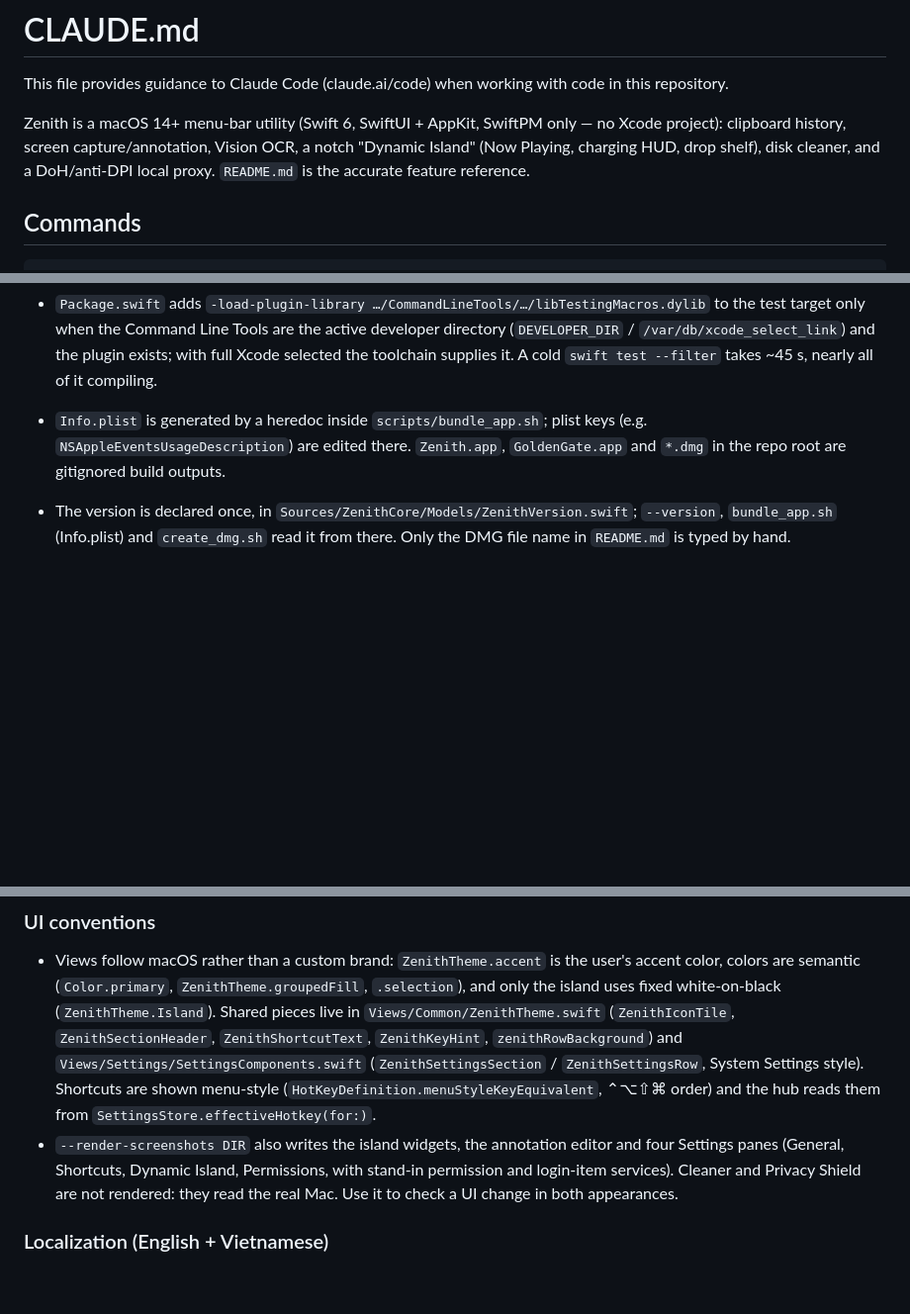
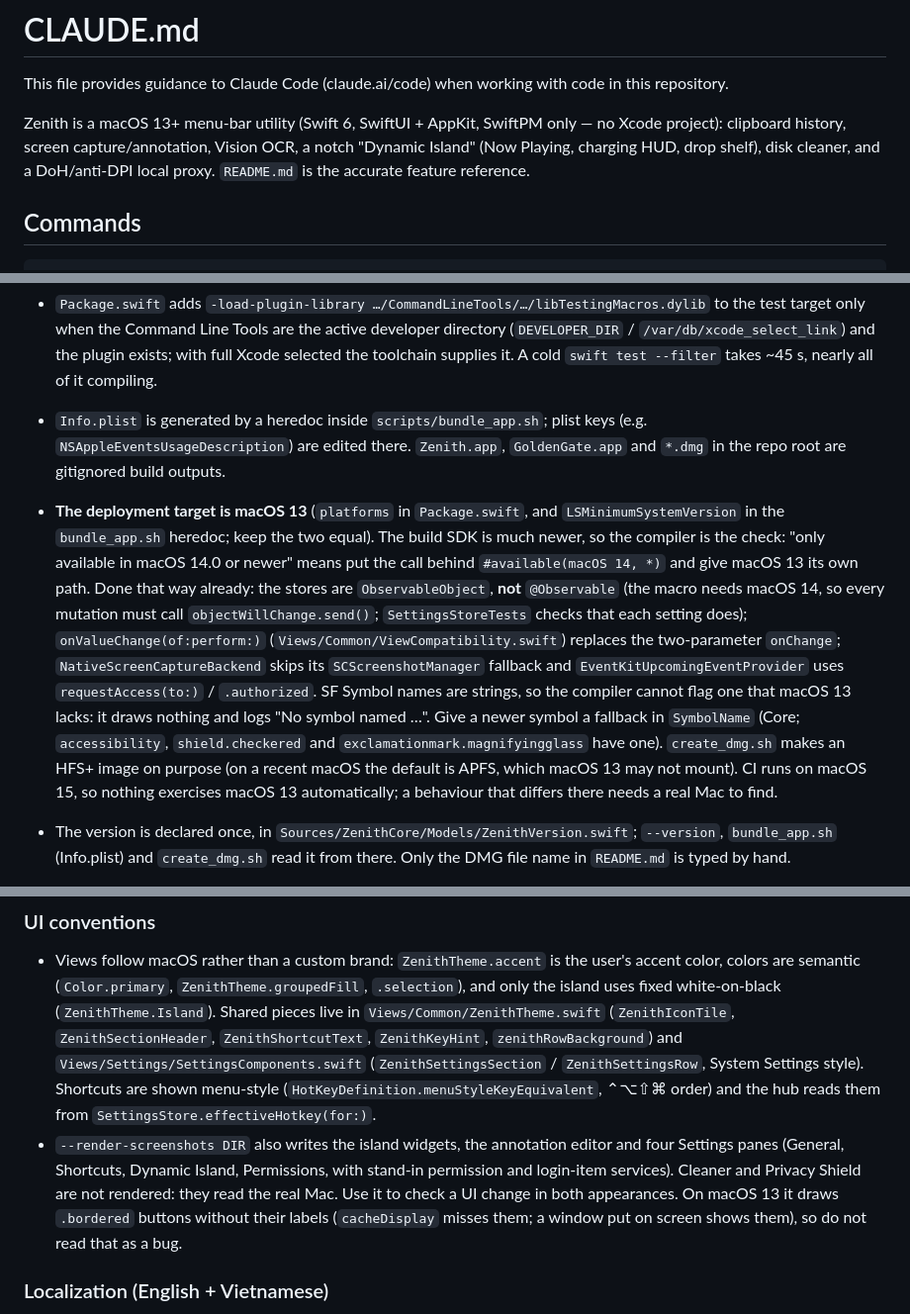
Before and after one commit to mynameisbat/zenith-macos, a Markdown page: CLAUDE.md, 3 parts joined by grey strips. Shown at 99% size. Rendered like a GitHub page; blank space fills up the shorter version.

Commit message:
docs: describe the macOS 13 target
CLAUDE.md: how the deployment target is kept (availability guards, no @Observable,
SymbolName, HFS+ DMG) and that --render-screenshots draws bordered buttons blank on
macOS 13. The OCR architecture note now says macOS 13+.

Co-Authored-By: Claude Sonnet 5.5 <noreply@anthropic.com>

```diff
--- a/CLAUDE.md
+++ b/CLAUDE.md
@@ -2,7 +2,7 @@
 
 This file provides guidance to Claude Code (claude.ai/code) when working with code in this repository.
 
-Zenith is a macOS 14+ menu-bar utility (Swift 6, SwiftUI + AppKit, SwiftPM only — no Xcode project): clipboard history, screen capture/annotation, Vision OCR, a notch "Dynamic Island" (Now Playing, charging HUD, drop shelf), disk cleaner, and a DoH/anti-DPI local proxy. `README.md` is the accurate feature reference.
+Zenith is a macOS 13+ menu-bar utility (Swift 6, SwiftUI + AppKit, SwiftPM only — no Xcode project): clipboard history, screen capture/annotation, Vision OCR, a notch "Dynamic Island" (Now Playing, charging HUD, drop shelf), disk cleaner, and a DoH/anti-DPI local proxy. `README.md` is the accurate feature reference.
 
 ## Commands
 
@@ -21,6 +21,7 @@ swift run Zenith --render-screenshots DIR   # PNGs of the island, Command Hub an
 - No linter/formatter is configured. `.github/workflows/tests.yml` builds the app and runs `scripts/test_each_suite.sh` on `macos-15` (its first runs on GitHub exposed Swift 6.1 differences and suites that die without a window server; see the PR); `deploy-pages.yml` publishes `website/`. A single `swift test` over all suites can stall (blocking tests starve the thread pool), which is why the script runs one suite per process. `VisionChallenger2EmpiricalTests` (8K OCR memory ceiling) fails on some machines (it does on the author's Mac, not on the CI runner); the script's `EXPECTED_FAILING_SUITES` can list such a suite. CI skips four suites that create a menu-bar item or window (`SKIPPED_SUITES` in `tests.yml`): the runner's test process has no window-server connection and aborts with `CGSConnectionByID … is_initialized`. They only run on a Mac with a desktop session.
 - `Package.swift` adds `-load-plugin-library …/CommandLineTools/…/libTestingMacros.dylib` to the test target only when the Command Line Tools are the active developer directory (`DEVELOPER_DIR` / `/var/db/xcode_select_link`) and the plugin exists; with full Xcode selected the toolchain supplies it. A cold `swift test --filter` takes ~45 s, nearly all of it compiling.
 - `Info.plist` is generated by a heredoc inside `scripts/bundle_app.sh`; plist keys (e.g. `NSAppleEventsUsageDescription`) are edited there. `Zenith.app`, `GoldenGate.app` and `*.dmg` in the repo root are gitignored build outputs.
+- **The deployment target is macOS 13** (`platforms` in `Package.swift`, and `LSMinimumSystemVersion` in the `bundle_app.sh` heredoc; keep the two equal). The build SDK is much newer, so the compiler is the check: "only available in macOS 14.0 or newer" means put the call behind `#available(macOS 14, *)` and give macOS 13 its own path. Done that way already: the stores are `ObservableObject`, **not** `@Observable` (the macro needs macOS 14, so every mutation must call `objectWillChange.send()`; `SettingsStoreTests` checks that each setting does); `onValueChange(of:perform:)` (`Views/Common/ViewCompatibility.swift`) replaces the two-parameter `onChange`; `NativeScreenCaptureBackend` skips its `SCScreenshotManager` fallback and `EventKitUpcomingEventProvider` uses `requestAccess(to:)` / `.authorized`. SF Symbol names are strings, so the compiler cannot flag one that macOS 13 lacks: it draws nothing and logs "No symbol named …". Give a newer symbol a fallback in `SymbolName` (Core; `accessibility`, `shield.checkered` and `exclamationmark.magnifyingglass` have one). `create_dmg.sh` makes an HFS+ image on purpose (on a recent macOS the default is APFS, which macOS 13 may not mount). CI runs on macOS 15, so nothing exercises macOS 13 automatically; a behaviour that differs there needs a real Mac to find.
 - The version is declared once, in `Sources/ZenithCore/Models/ZenithVersion.swift`; `--version`, `bundle_app.sh` (Info.plist) and `create_dmg.sh` read it from there. Only the DMG file name in `README.md` is typed by hand.
 - **Tests must not change the machine running them.** Services that touch the OS take an injected seam (`SystemCommandRunner` for `networksetup`/`lipo`/`codesign`/`defaults`/`lsregister`, a pasteboard, an event poster), and tests use `RecordingCommandRunner` / `FakeNetworkSetup` / `NSPasteboard.withUniqueName()`. `ClipboardStore(capacity:)` already gets a private pasteboard. The two suites that really do change things are opt-in: `ZENITH_E2E_SYSTEM=1` (`PrivacyShieldE2ETest` flips the real system proxy; `HKC-E2E` registers real global hot keys for a moment) and `ZENITH_E2E_NETWORK=1` (`PrivacyShieldLiveTest`, uses the internet).
 - `--filter` matches test *function* and *suite* names, not the `"LP-07: …"` display names; a filter that matches nothing still prints a passing run, so check the test count.
@@ -53,7 +54,7 @@ Producers write into `ZenithIslandState.shared` (`activeAlert`, `nowPlayingTrack
 ### UI conventions
 
 - Views follow macOS rather than a custom brand: `ZenithTheme.accent` is the user's accent color, colors are semantic (`Color.primary`, `ZenithTheme.groupedFill`, `.selection`), and only the island uses fixed white-on-black (`ZenithTheme.Island`). Shared pieces live in `Views/Common/ZenithTheme.swift` (`ZenithIconTile`, `ZenithSectionHeader`, `ZenithShortcutText`, `ZenithKeyHint`, `zenithRowBackground`) and `Views/Settings/SettingsComponents.swift` (`ZenithSettingsSection` / `ZenithSettingsRow`, System Settings style). Shortcuts are shown menu-style (`HotKeyDefinition.menuStyleKeyEquivalent`, ⌃⌥⇧⌘ order) and the hub reads them from `SettingsStore.effectiveHotkey(for:)`.
-- `--render-screenshots DIR` also writes the island widgets, the annotation editor and four Settings panes (General, Shortcuts, Dynamic Island, Permissions, with stand-in permission and login-item services). Cleaner and Privacy Shield are not rendered: they read the real Mac. Use it to check a UI change in both appearances.
+- `--render-screenshots DIR` also writes the island widgets, the annotation editor and four Settings panes (General, Shortcuts, Dynamic Island, Permissions, with stand-in permission and login-item services). Cleaner and Privacy Shield are not rendered: they read the real Mac. Use it to check a UI change in both appearances. On macOS 13 it draws `.bordered` buttons without their labels (`cacheDisplay` misses them; a window put on screen shows them), so do not read that as a bug.
 
 ### Localization (English + Vietnamese)
 
```
Also changed, not shown: docs/architecture/native_ocr_barcode_engine.md (+1 -1 lines).
